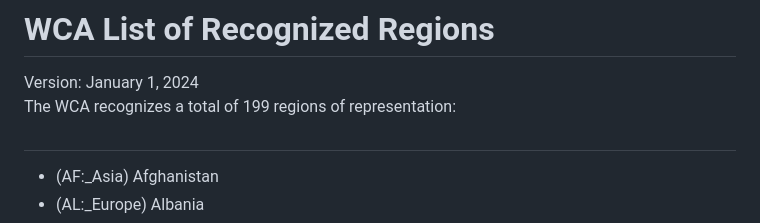
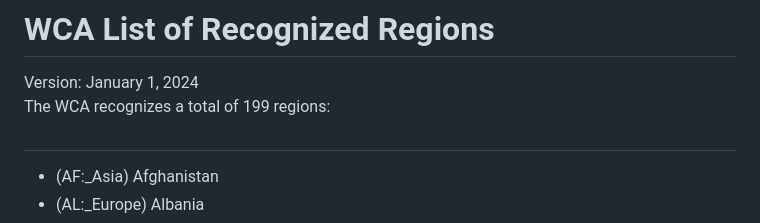
Before and after one commit to thewca/wca-regulations, a Markdown page: wca-states.md, the part around the change. GitHub-like rendering.

Commit message:
Update wca-states.md
Co-authored-by: Ekaterina Kaneva <93313091+Nevseros@users.noreply.github.com>

```diff
--- a/wca-states.md
+++ b/wca-states.md
@@ -3,7 +3,7 @@
 <version>Version: January 1, 2024
 
 
-The WCA recognizes a total of 199 regions of representation:
+The WCA recognizes a total of 199 regions:
 
 
 ## <states-list>
```
